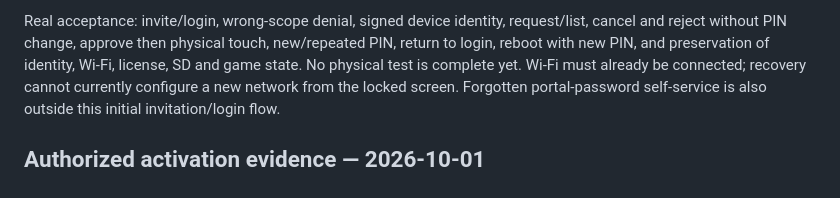
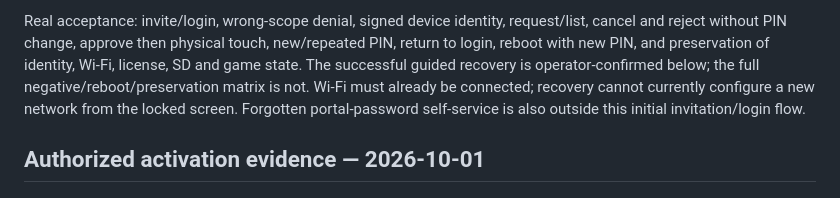
Before and after one commit to johnosorio/bomb-v2-ota-api, a Markdown page: docs/OTA_PIN_RECOVERY.md, the part around one of its changes. Drawn GitHub-style.

```diff
--- a/docs/OTA_PIN_RECOVERY.md
+++ b/docs/OTA_PIN_RECOVERY.md
@@ -94,7 +96,8 @@ a separate unfinished flow, not part of this release.
 Real acceptance: invite/login, wrong-scope denial, signed device identity,
 request/list, cancel and reject without PIN change, approve then physical touch,
 new/repeated PIN, return to login, reboot with new PIN, and preservation of
-identity, Wi-Fi, license, SD and game state. No physical test is complete yet.
+identity, Wi-Fi, license, SD and game state. The successful guided recovery is
+operator-confirmed below; the full negative/reboot/preservation matrix is not.
 Wi-Fi must already be connected; recovery cannot currently configure a new
 network from the locked screen. Forgotten portal-password self-service is also
 outside this initial invitation/login flow.
```
Also changed, not shown: other parts of docs/OTA_PIN_RECOVERY.md (+32 -5 lines).
